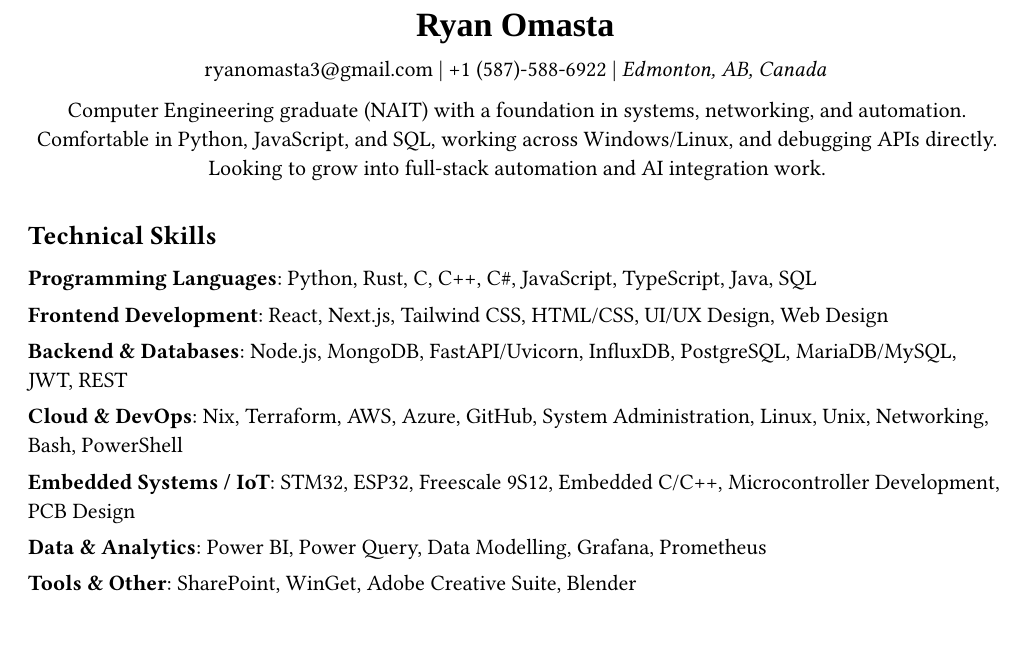
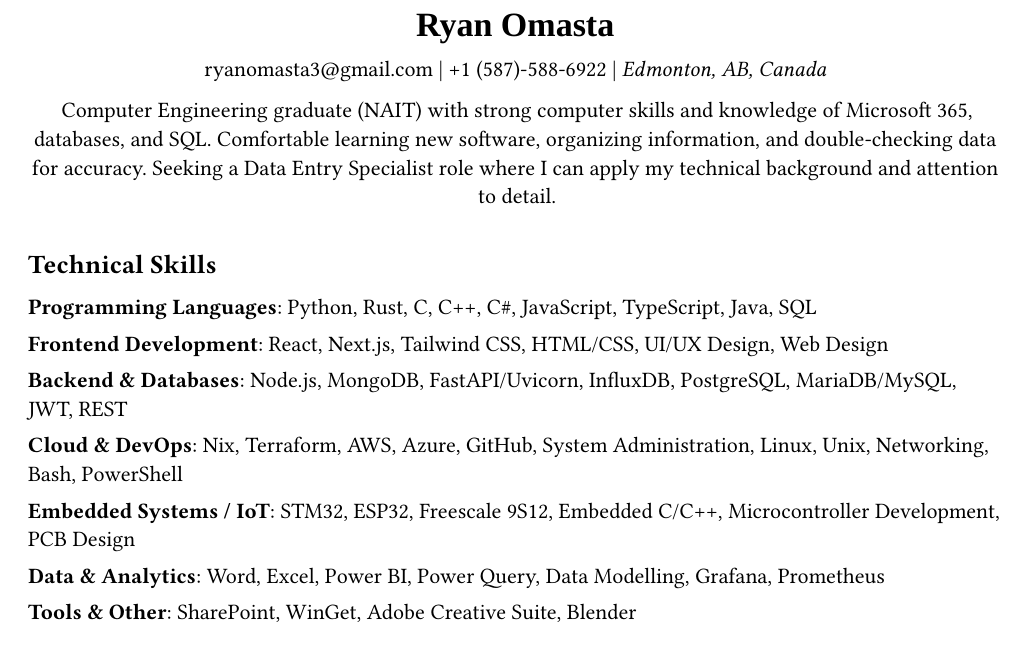
Before and after one commit to ryand56/resume, a Typst document (resume.typ): part of page 1 of 2, cut so that both start at the same text. Compiled offline with Typst 0.15.

Commit message:
data entry

```diff
--- a/resume.typ
+++ b/resume.typ
@@ -25,7 +25,7 @@
 #align(center)[
   #link("mailto:ryanomasta3@gmail.com")[ryanomasta3\@gmail.com] | +1 (587)-588-6922 | _Edmonton, AB, Canada_
 
-  Computer Engineering graduate (NAIT) with a foundation in systems, networking, and automation. Comfortable in Python, JavaScript, and SQL, working across Windows/Linux, and debugging APIs directly. Looking to grow into full-stack automation and AI integration work.
+  Computer Engineering graduate (NAIT) with strong computer skills and knowledge of Microsoft 365, databases, and SQL. Comfortable learning new software, organizing information, and double-checking data for accuracy. Seeking a Data Entry Specialist role where I can apply my technical background and attention to detail.
 ]
 
 == Technical Skills
@@ -35,7 +35,7 @@
 / Backend & Databases: Node.js, MongoDB, FastAPI/Uvicorn, InfluxDB, PostgreSQL, MariaDB/MySQL, JWT, REST
 / Cloud & DevOps: Nix, Terraform, AWS, Azure, GitHub, System Administration, Linux, Unix, Networking, Bash, PowerShell
 / Embedded Systems / IoT: STM32, ESP32, Freescale 9S12, Embedded C/C++, Microcontroller Development, PCB Design
-/ Data & Analytics: Power BI, Power Query, Data Modelling, Grafana, Prometheus
+/ Data & Analytics: Word, Excel, Power BI, Power Query, Data Modelling, Grafana, Prometheus
 / Tools & Other: SharePoint, WinGet, Adobe Creative Suite, Blender
 
 == Education
```
Also changed, not shown: 2 other files.
